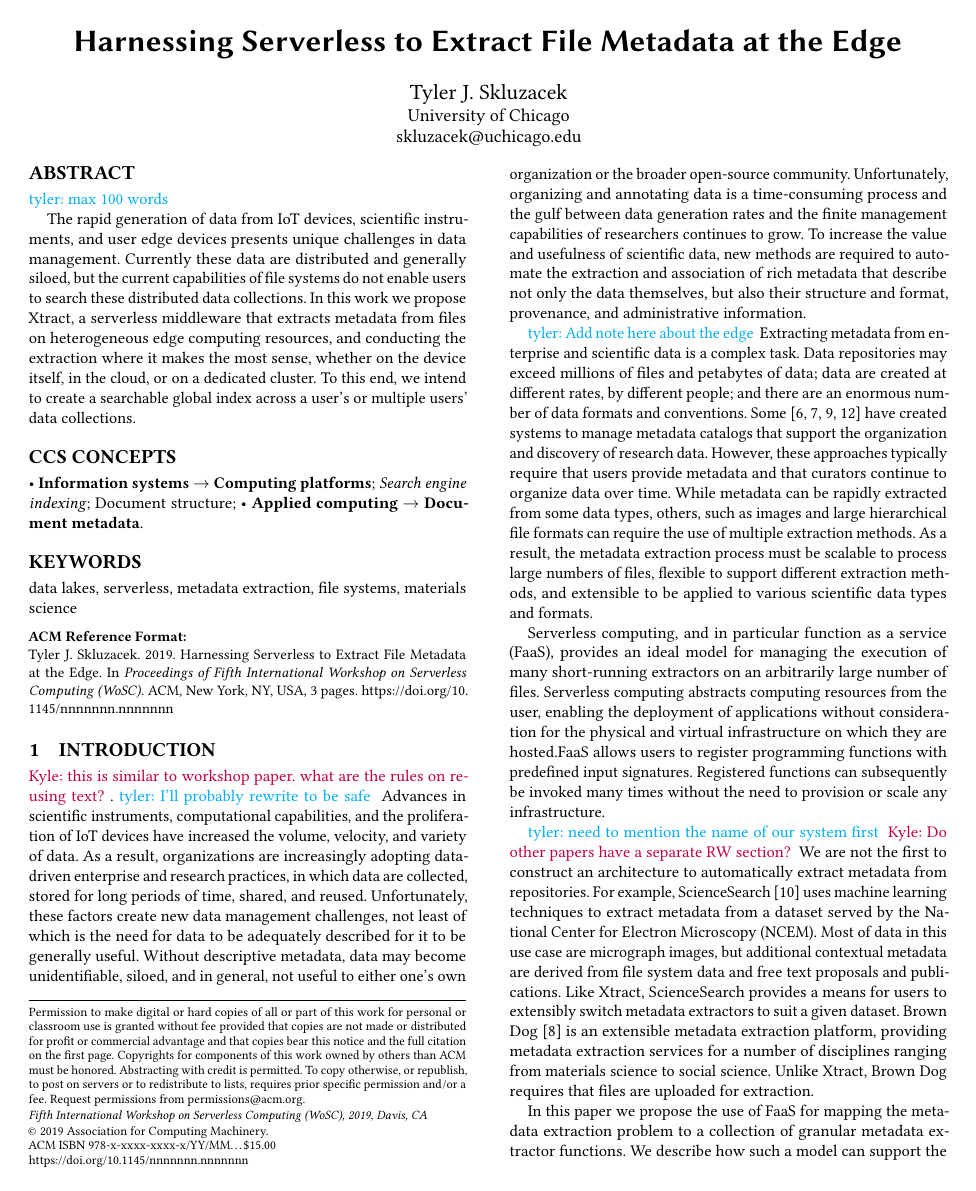
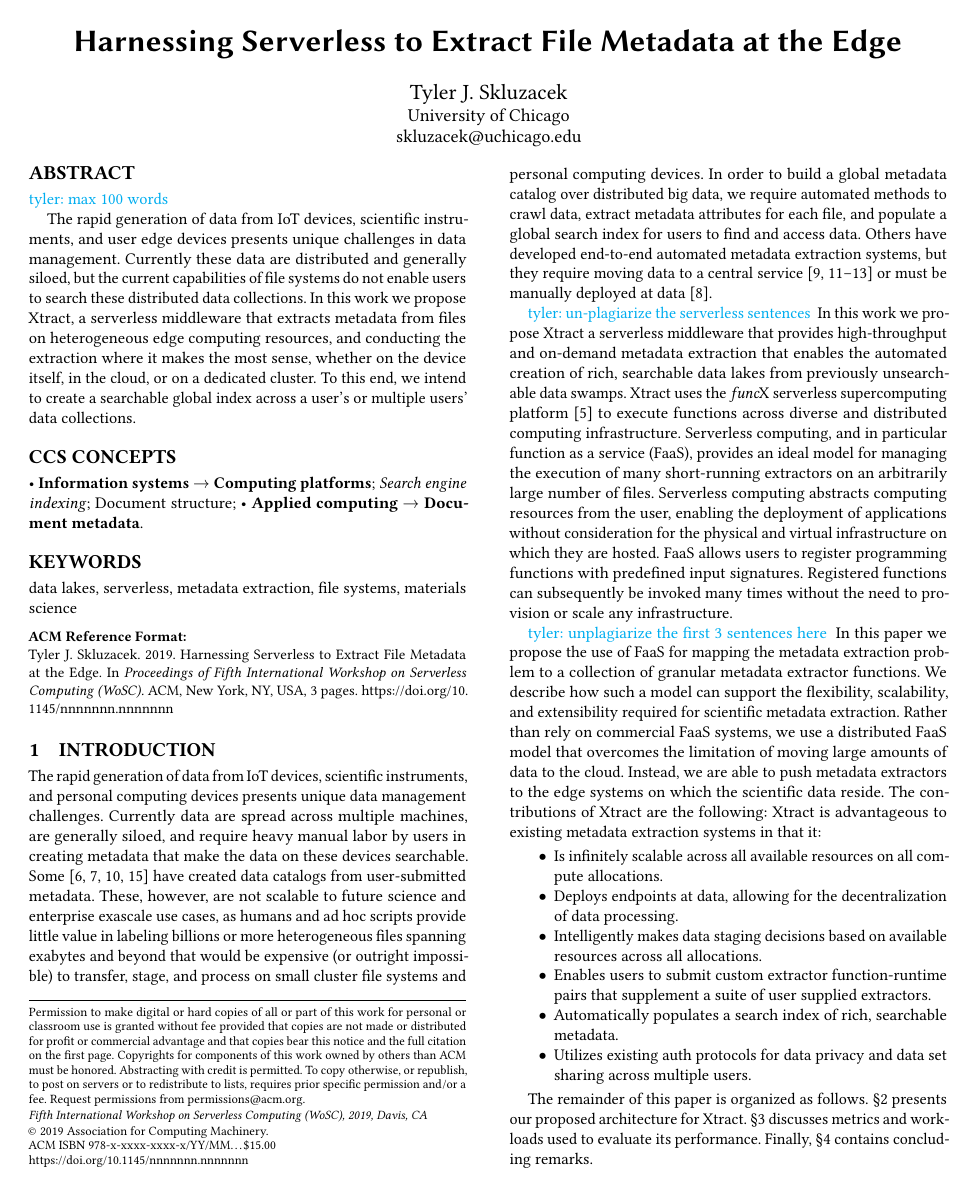
Before and after one commit to globus-labs/middleware-symposium, a LaTeX paper (wosc.tex): page 1 of 3. Compiled offline with pdfLaTeX.

Commit message:
first pass at real intro

```diff
--- a/wosc.tex
+++ b/wosc.tex
@@ -119,70 +119,37 @@ To this end, we intend to create a searchable global index across a user's or mu
 
 \section{Introduction}
 
-%As IoT, scientific instruments, and personal computing devices generate large quantities of streaming data,
-%running compute tasks on predefined resource allocations proves generally ineffective. For one, a given
-%allocation may not be available---for instance, a shorter-duration task might spend an inordinate amount of time in an
-%HPC task queue. Additionally for some workloads, moving data to dedicated clusters can be prohibitively expensive,
-%and
+The rapid generation of data from IoT devices, scientific instruments, and personal computing devices presents unique
+data management challenges. Currently data are spread across multiple machines, are generally siloed, and require
+heavy manual labor by users in creating metadata that make the data on these devices searchable. Some~\cite{egan2003vizier, welter2013nhgri, irods, dataverse}  have created data catalogs from user-submitted metadata. These, however, are not scalable to future science and enterprise
+exascale use cases, as humans and ad hoc scripts provide little value in labeling billions or more heterogeneous files spanning exabytes and beyond
+that would be expensive (or outright impossible) to transfer, stage, and process on small cluster file systems and personal computing devices.
+In order to build a global metadata catalog over distributed big data, we require automated methods to crawl data, extract
+metadata attributes for each file, and populate a global search index for users to find and access data. Others have developed end-to-end
+automated metadata extraction systems, but they require moving data to a central service~\cite{skluzacek2018skluma, skluzacek2016klimatic, padhy2015brown, rodrigo2018sciencesearch} or must be manually deployed at data~\cite{mattmann2011tika}.
 
-% For instance, electron
-% microscopy studies must first determine an image's quality before processing it, making every low-quality image transferred
-% a sunk cost.
-\kyle{this is similar to workshop paper. what are the rules on re-using text?}. \tyler{I'll probably rewrite to be safe}
-Advances in scientific instruments, computational capabilities, and the proliferation of IoT devices
-have increased the volume, velocity, and variety of data.
-As a result, organizations are increasingly adopting data-driven enterprise and research practices,
-in which data are collected, stored for long periods of time, shared,
-and reused.
-Unfortunately, these factors create new data management challenges,
-not least of which is the need for data to be adequately described
-for it to be generally useful. Without descriptive metadata, data
-may become unidentifiable, siloed, and in general,
-not useful to either one's own organization or the broader open-source community.
-Unfortunately, organizing and annotating data is a time-consuming process
-and the gulf between data generation rates
-and the finite management capabilities of researchers
-continues to grow. To increase the value and usefulness of scientific data,
-new methods are required to automate the extraction and association
-of rich metadata that describe not only the data themselves, but
-also their structure and format, provenance, and administrative information.
-
-\tyler{Add note here about the edge}
-Extracting metadata from enterprise and scientific data is a complex task.
-Data repositories may exceed millions of files and petabytes of data;
-data are created at different rates, by different people;
-and there are an enormous number of data formats and conventions.
-Some~\cite{egan2003vizier, welter2013nhgri, irods, dataverse} have created
-systems to manage metadata catalogs that
-support the organization and discovery of research data. However, these approaches typically
-require that users provide metadata and that curators continue to organize data over time.
-While metadata can be rapidly extracted from some data types, others, such as
-images and large hierarchical file formats can require the use of multiple extraction methods.
-As a result, the metadata extraction process must be scalable to process large numbers
-of files, flexible to support different extraction methods, and extensible
-to be applied to various scientific data types and formats.
-
+\tyler{un-plagiarize the serverless sentences}
+In this work we propose \name{}
+a serverless middleware that provides high-throughput and on-demand metadata
+extraction that enables the automated creation of rich, searchable data lakes from previously unsearchable data swamps.
+\name{} uses the \funcx{} serverless supercomputing platform~\cite{chard2019serverless}
+to execute functions across diverse and distributed computing infrastructure.
 Serverless computing, and in particular function as a service (FaaS),
 provides an ideal model for managing the execution of
 many short-running extractors on an arbitrarily large number of files.
 Serverless computing abstracts computing resources from the user, enabling
 the deployment of applications without consideration for the physical and virtual infrastructure on which
-they are hosted.FaaS allows users to register programming functions with predefined input signatures.
+they are hosted. FaaS allows users to register programming functions with predefined input signatures.
 Registered functions can subsequently be invoked many times
 without the need to provision or scale any infrastructure.
 
-\tyler{need to mention the name of our system first} \kyle{Do other papers have a separate RW section?}
-We are not the first to construct an architecture to automatically extract metadata from repositories.
-For example, ScienceSearch~\cite{rodrigo2018sciencesearch} uses
-machine learning techniques to extract metadata from a dataset served by the National Center for Electron Microscopy (NCEM).
-Most of data in this use case are micrograph images, but additional contextual metadata are derived from file system
-data and free text proposals and publications. Like \name{}, ScienceSearch
-provides a means for users to extensibly switch metadata extractors to suit a given dataset.
-Brown Dog~\cite{padhy2015brown} is an extensible metadata extraction platform,
-providing metadata extraction services for a number of
-disciplines ranging from materials science to social science.
-Unlike \name{}, Brown Dog requires that files are uploaded for extraction.
+%While metadata can be rapidly extracted from some data types, others, such as
+%images and large hierarchical file formats can require the use of multiple extraction methods.
+%As a result, the metadata extraction process must be scalable to process large numbers
+%of files, flexible to support different extraction methods, and extensible
+%to be applied to various scientific data types and formats.
 
+\tyler{unplagiarize the first 3 sentences here}
 In this paper we propose the use of FaaS for mapping the metadata extraction problem to a
 collection of granular metadata extractor functions.
 We describe how such a model can support the flexibility, scalability, and extensibility required
@@ -191,4 +158,15 @@ Rather than rely on commercial FaaS systems, we use a distributed FaaS model
 that overcomes the limitation of moving large amounts of data to the cloud.
 Instead, we are able to push
 metadata extractors to the edge systems on which the scientific data reside.
+The contributions of \name{} are the following:
+\name{} is advantageous to existing metadata extraction
+systems in that it:
+\begin{itemize}
+\item Is infinitely scalable across all available resources on all compute allocations.
+\item Deploys endpoints at data, allowing for the decentralization of data processing.
+\item Intelligently makes data staging decisions based on available resources across all allocations.
+\item Enables users to submit custom extractor function-runtime pairs that supplement a suite of user supplied extractors.
+\item Automatically populates a search index of rich, searchable metadata.
+\item Utilizes existing auth protocols for data privacy and data set sharing across multiple users.
+\end{itemize}
 
@@ -200 +187,5 @@ The contributions of \name{} are the following:
 
+The remainder of this paper is organized as follows.
+\S\ref{sec:approach} presents our proposed architecture for \name{}.
+\S\ref{sec:eval} discusses metrics and workloads used to evaluate its performance.
+Finally, \S\ref{sec:conc} contains concluding remarks.
```
Also changed, not shown: wosc.tex (30 more changed lines).
